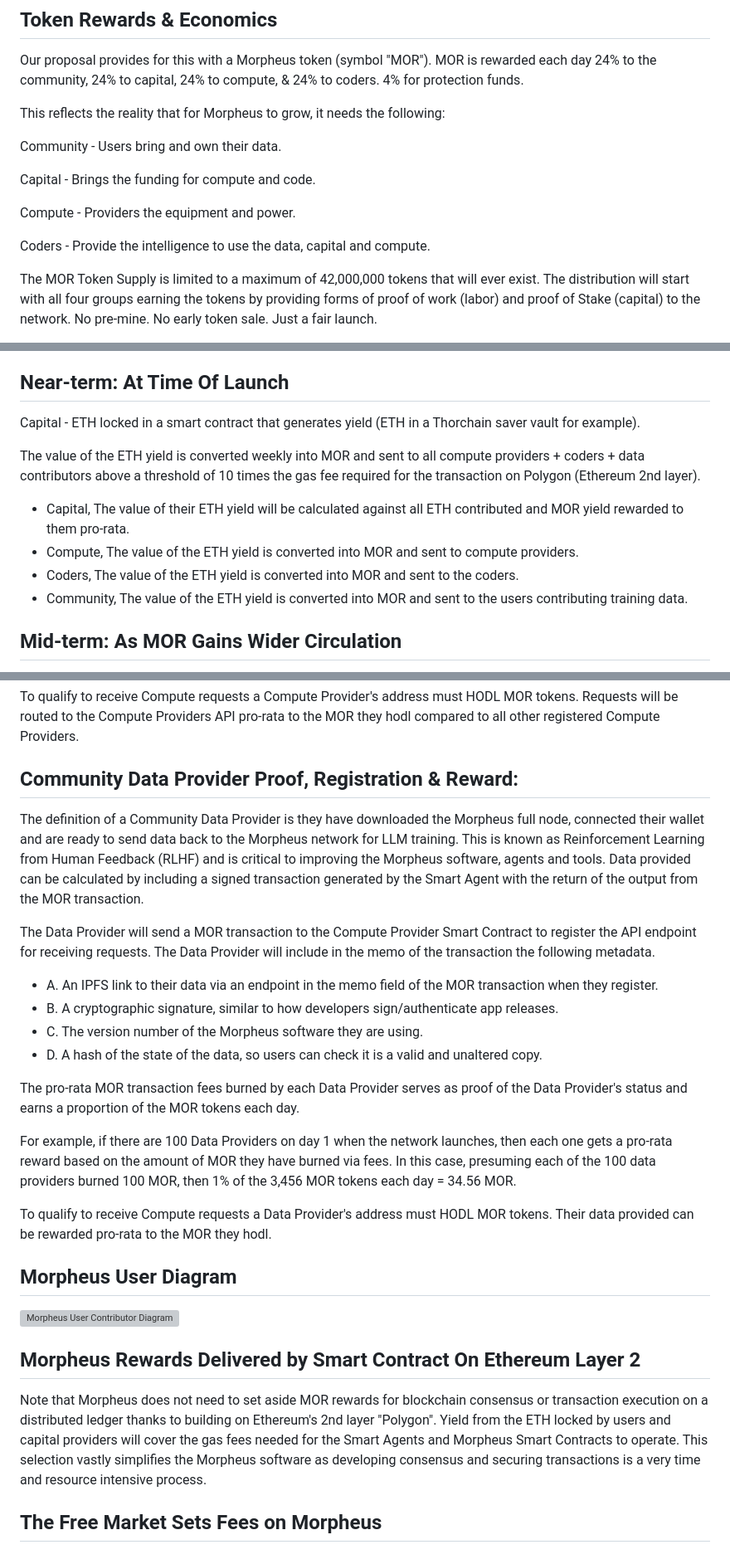
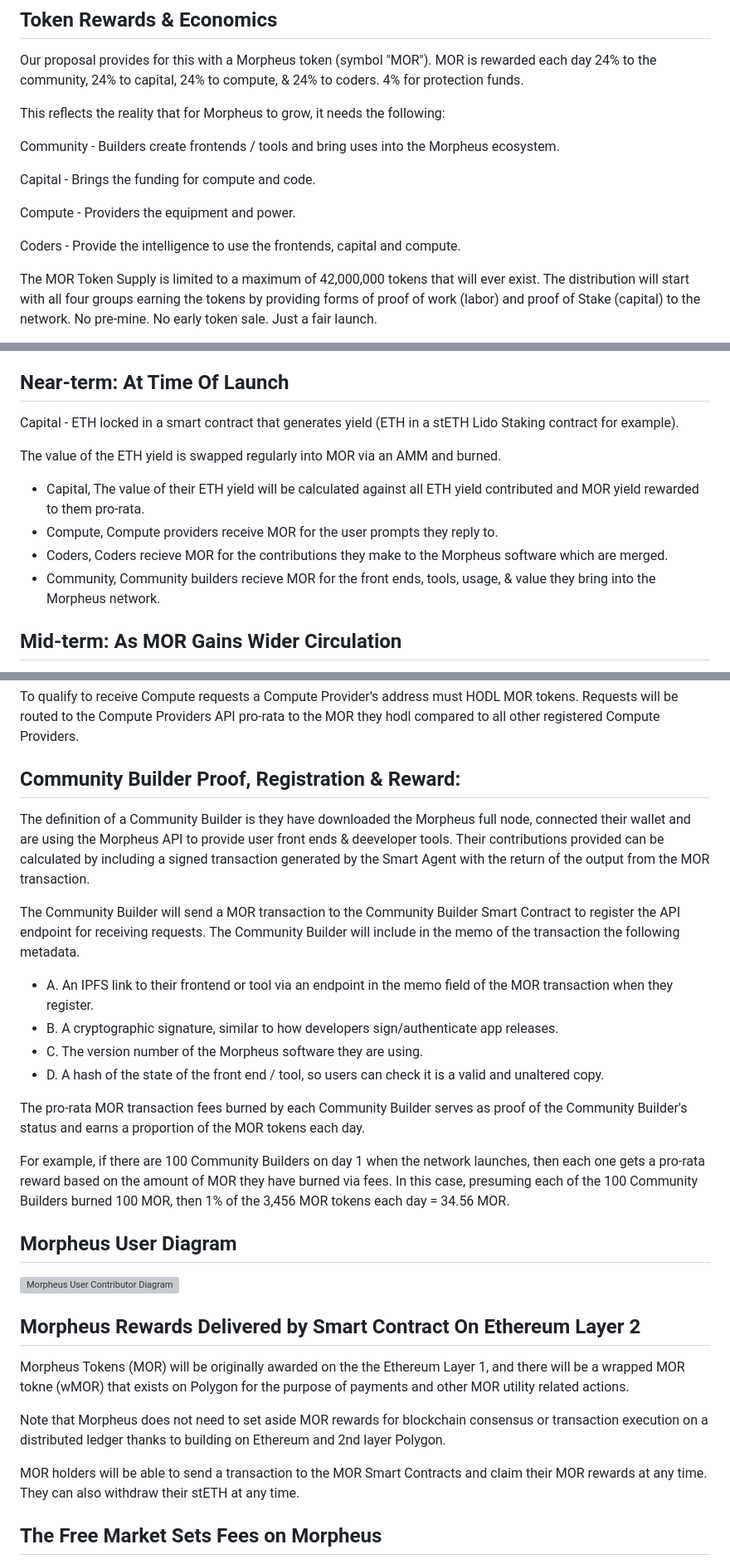
Before and after one commit to MorpheusAIs/MorpheusLinux, a Markdown page: WhitePaper.md, 3 parts joined by grey strips. Shown: that part at 83% size. Rendered like a GitHub page; grey boxes are pictures that could not be loaded.

Commit message:
Update WhitePaper.md
Updates to MOR reward diagram and spelling fixes.

```diff
--- a/WhitePaper.md
+++ b/WhitePaper.md
@@ -37,13 +37,13 @@ MOR is rewarded each day 24% to the community, 24% to capital, 24% to compute, &
 
 This reflects the reality that for Morpheus to grow, it needs the following:
 
-Community - Users bring and own their data.
+Community - Builders create frontends / tools and bring uses into the Morpheus ecosystem.
 
 Capital - Brings the funding for compute and code.
 
 Compute - Providers the equipment and power.
 
-Coders - Provide the intelligence to use the data, capital and compute.
+Coders - Provide the intelligence to use the frontends, capital and compute.
 
 The MOR Token Supply is limited to a maximum of 42,000,000 tokens that will ever exist. The distribution will start with all four groups earning the tokens by providing forms of proof of work (labor) and proof of Stake (capital) to the network. No pre-mine. No early token sale. Just a fair launch.
 
@@ -69,14 +69,14 @@ Developers pay MOR to compute providers for functions beyond what local hardware
 All projects go through phases of development. It's important that at the beginning liquid resources such as ETH are used to pay devs and for equipment. Ethereum did the same thing when they leveraged BTC from their community to pay for the initial coding of their blockchain. The difference here is that the Smart Agent Protocol has already been developed and Morpheus is implementing a version to broaden its reach, so there isn't a need for a crowd sale before the project goes live. MOR tokens will only be rewarded after the software is live.
 
 ## Near-term: At Time Of Launch
-Capital - ETH locked in a smart contract that generates yield (ETH in a Thorchain saver vault for example).
+Capital - ETH locked in a smart contract that generates yield (ETH in a stETH Lido Staking contract for example).
 
-The value of the ETH yield is converted weekly into MOR and sent to all compute providers + coders + data contributors above a threshold of 10 times the gas fee required for the transaction on Polygon (Ethereum 2nd layer).
+The value of the ETH yield is swapped regularly into MOR via an AMM and burned.
 
-- Capital, The value of their ETH yield will be calculated against all ETH contributed and MOR yield rewarded to them pro-rata.
-- Compute, The value of the ETH yield is converted into MOR and sent to compute providers.
-- Coders, The value of the ETH yield is converted into MOR and sent to the coders.
-- Community, The value of the ETH yield is converted into MOR and sent to the users contributing training data.
+- Capital, The value of their ETH yield will be calculated against all ETH yield contributed and MOR yield rewarded to them pro-rata.
+- Compute, Compute providers receive MOR for the user prompts they reply to.
+- Coders, Coders recieve MOR for the contributions they make to the Morpheus software which are merged.
+- Community, Community builders recieve MOR for the front ends, tools, usage, & value they bring into the Morpheus network.
 
 ## Mid-term: As MOR Gains Wider Circulation
 - Capital, A balance between block rewards and fees earned develop.
@@ -162,27 +162,29 @@ For example, if there are 100 Compute Providers on day 1 when the network launch
 
 To qualify to receive Compute requests a Compute Provider's address must HODL MOR tokens. Requests will be routed to the Compute Providers API pro-rata to the MOR they hodl compared to all other registered Compute Providers.
 
-## Community Data Provider Proof, Registration & Reward:
-The definition of a Community Data Provider is they have downloaded the Morpheus full node, connected their wallet and are ready to send data back to the Morpheus network for LLM training. This is known as Reinforcement Learning from Human Feedback (RLHF) and is critical to improving the Morpheus software, agents and tools. Data provided can be calculated by including a signed transaction generated by the Smart Agent with the return of the output from the MOR transaction.
+## Community Builder Proof, Registration & Reward:
+The definition of a Community Builder is they have downloaded the Morpheus full node, connected their wallet and are using the Morpheus API to provide user front ends & deeveloper tools. Their contributions provided can be calculated by including a signed transaction generated by the Smart Agent with the return of the output from the MOR transaction.
 
-The Data Provider will send a MOR transaction to the Compute Provider Smart Contract to register the API endpoint for receiving requests.
-The Data Provider will include in the memo of the transaction the following metadata.
-- A. An IPFS link to their data via an endpoint in the memo field of the MOR transaction when they register.
+The Community Builder will send a MOR transaction to the Community Builder Smart Contract to register the API endpoint for receiving requests.
+The Community Builder will include in the memo of the transaction the following metadata.
+- A. An IPFS link to their frontend or tool via an endpoint in the memo field of the MOR transaction when they register.
 - B. A cryptographic signature, similar to how developers sign/authenticate app releases.
 - C. The version number of the Morpheus software they are using.
-- D. A hash of the state of the data, so users can check it is a valid and unaltered copy.
+- D. A hash of the state of the front end / tool, so users can check it is a valid and unaltered copy.
 
-The pro-rata MOR transaction fees burned by each Data Provider serves as proof of the Data Provider's status and earns a proportion of the MOR tokens each day.
+The pro-rata MOR transaction fees burned by each Community Builder serves as proof of the Community Builder's status and earns a proportion of the MOR tokens each day.
 
-For example, if there are 100 Data Providers on day 1 when the network launches, then each one gets a pro-rata reward based on the amount of MOR they have burned via fees. In this case, presuming each of the 100 data providers burned 100 MOR, then 1% of the 3,456 MOR tokens each day = 34.56 MOR.
-
-To qualify to receive Compute requests a Data Provider's address must HODL MOR tokens. Their data provided can be rewarded pro-rata to the MOR they hodl.
+For example, if there are 100 Community Builders on day 1 when the network launches, then each one gets a pro-rata reward based on the amount of MOR they have burned via fees. In this case, presuming each of the 100 Community Builders burned 100 MOR, then 1% of the 3,456 MOR tokens each day = 34.56 MOR.
 
 ## Morpheus User Diagram
 ![Morpheus User   Contributor Diagram](https://github.com/MorpheusAIs/Morpheus/assets/1563345/478079be-417e-4d8b-b062-c0540138aac0)
 
 ## Morpheus Rewards Delivered by Smart Contract On Ethereum Layer 2
-Note that Morpheus does not need to set aside MOR rewards for blockchain consensus or transaction execution on a distributed ledger thanks to building on Ethereum's 2nd layer "Polygon". Yield from the ETH locked by users and capital providers will cover the gas fees needed for the Smart Agents and Morpheus Smart Contracts to operate. This selection vastly simplifies the Morpheus software as developing consensus and securing transactions is a very time and resource intensive process.
+Morpheus Tokens (MOR) will be originally awarded on the the Ethereum Layer 1, and there will be a wrapped MOR tokne (wMOR) that exists on Polygon for the purpose of payments and other MOR utility related actions.
+
+Note that Morpheus does not need to set aside MOR rewards for blockchain consensus or transaction execution on a distributed ledger thanks to building on Ethereum and 2nd layer Polygon.
+
+MOR holders will be able to send a transaction to the MOR Smart Contracts and claim their MOR rewards at any time. They can also withdraw their stETH at any time.
 
 ## The Free Market Sets Fees on Morpheus
 The best systems pick the least number of magic numbers and instead let the free market decide as many variables as possible. Fees are a great example of this. Rather than picking an arbitrary fee to charge instead, Morpheus leaves these numbers up to users, devs, capital and compute providers. For example, if a compute provider can offer a $0.02 price per 1,000 language tokens for their LLM and a user decides to pay it, then that's what the market is willing to pay. As compute speeds up prices are likely to change and so it's better to leave these and other variables up to those using the Morpheus software.
```
Also changed, not shown: other parts of WhitePaper.md (+7 -7 lines).
